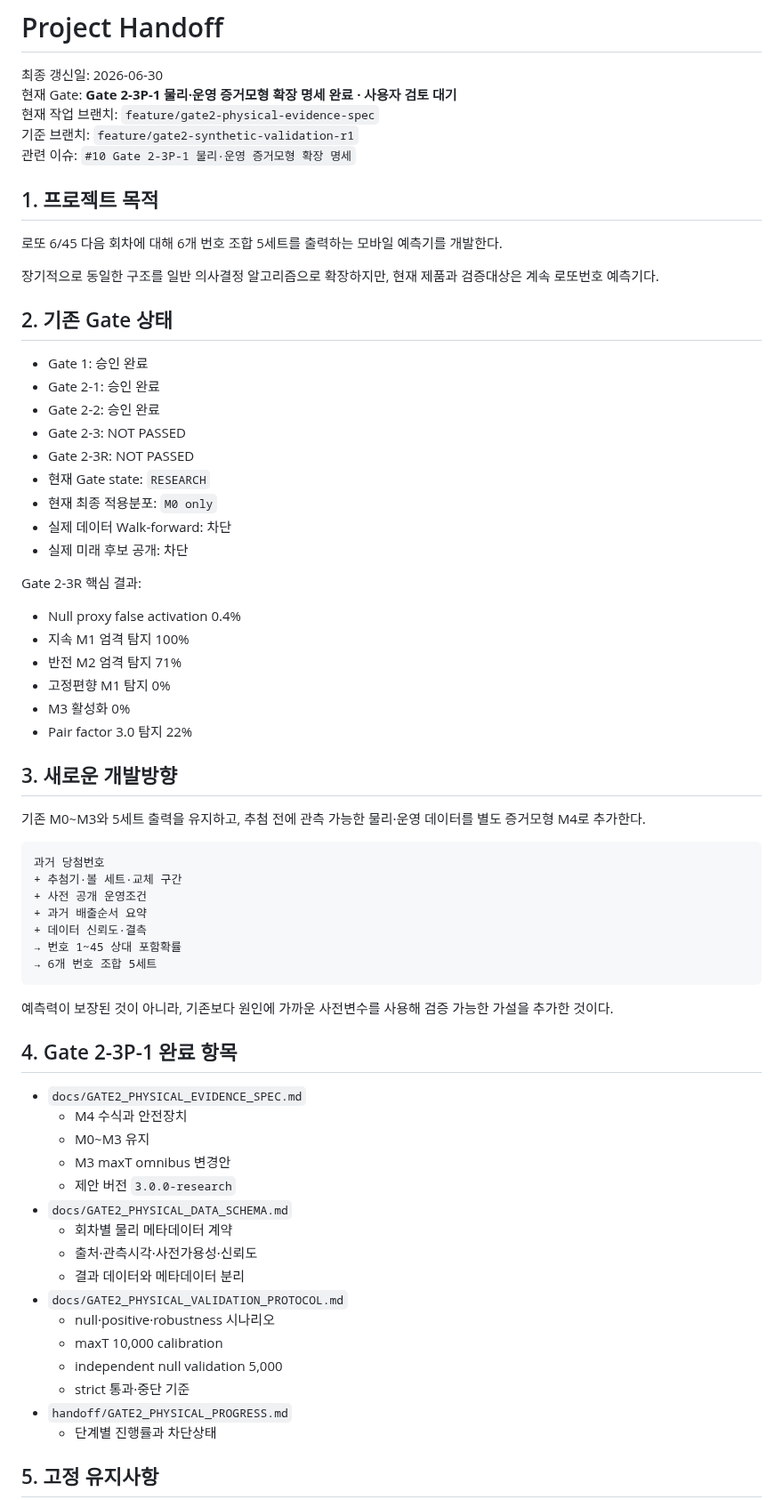
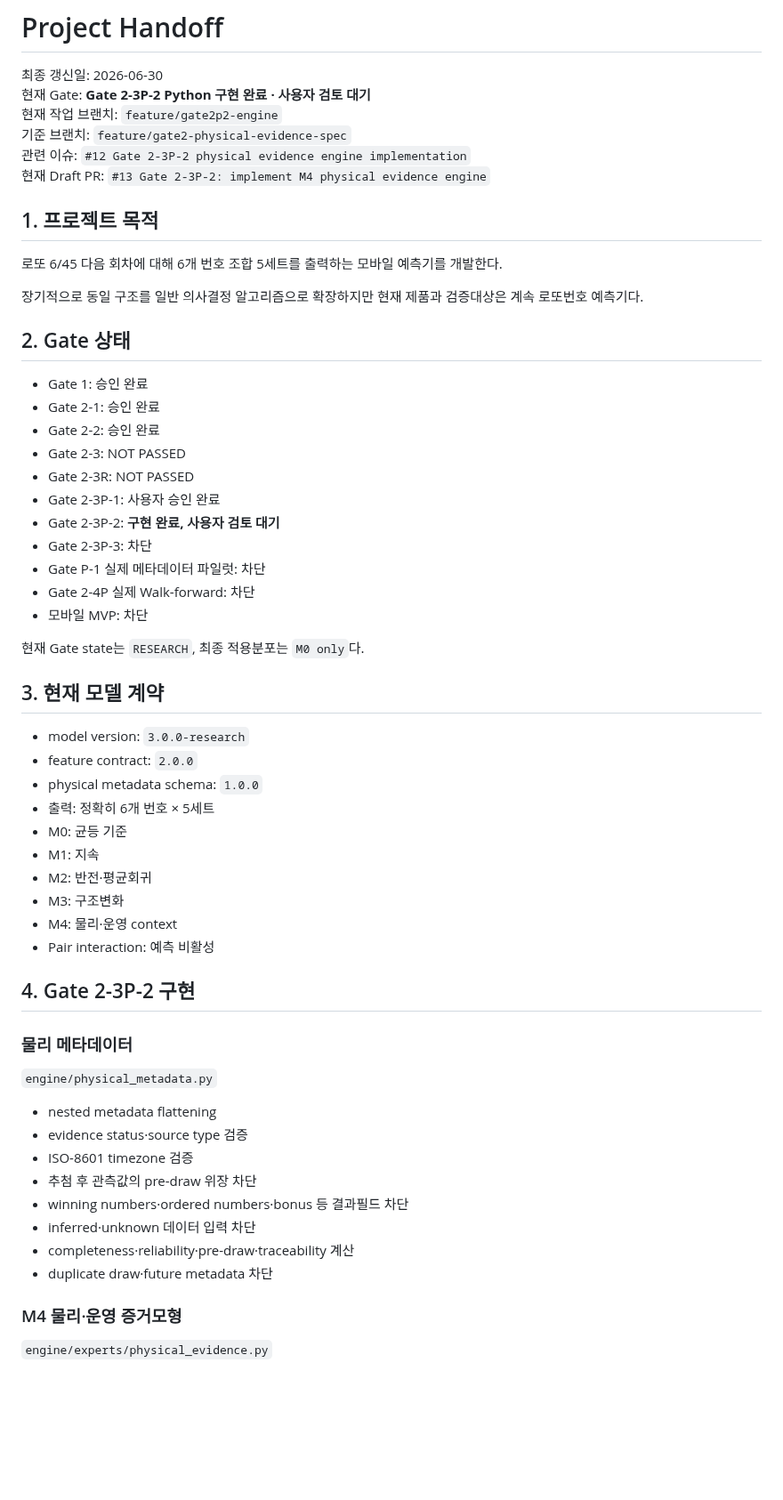
Before and after one commit to dpes31/predictive-algorithm, a Markdown page: handoff/PROJECT_HANDOFF.md, the part around one of its changes. Shown at 89% size. Rendered like a GitHub page; blank space fills up the shorter version.

Commit message:
docs(handoff): record Gate 2-3P-2 completion

````diff
--- a/handoff/PROJECT_HANDOFF.md
+++ b/handoff/PROJECT_HANDOFF.md
@@ -1,72 +1,63 @@
 # Project Handoff
 
 최종 갱신일: 2026-06-30
-현재 Gate: **Gate 2-3P-1 물리·운영 증거모형 확장 명세 완료 · 사용자 검토 대기**
-현재 작업 브랜치: `feature/gate2-physical-evidence-spec`
-기준 브랜치: `feature/gate2-synthetic-validation-r1`
-관련 이슈: `#10 Gate 2-3P-1 물리·운영 증거모형 확장 명세`
+현재 Gate: **Gate 2-3P-2 Python 구현 완료 · 사용자 검토 대기**
+현재 작업 브랜치: `feature/gate2p2-engine`
+기준 브랜치: `feature/gate2-physical-evidence-spec`
+관련 이슈: `#12 Gate 2-3P-2 physical evidence engine implementation`
+현재 Draft PR: `#13 Gate 2-3P-2: implement M4 physical evidence engine`
 
 ## 1. 프로젝트 목적
 
 로또 6/45 다음 회차에 대해 6개 번호 조합 5세트를 출력하는 모바일 예측기를 개발한다.
 
-장기적으로 동일한 구조를 일반 의사결정 알고리즘으로 확장하지만, 현재 제품과 검증대상은 계속 로또번호 예측기다.
+장기적으로 동일 구조를 일반 의사결정 알고리즘으로 확장하지만 현재 제품과 검증대상은 계속 로또번호 예측기다.
 
-## 2. 기존 Gate 상태
+## 2. Gate 상태
 
 - Gate 1: 승인 완료
 - Gate 2-1: 승인 완료
 - Gate 2-2: 승인 완료
 - Gate 2-3: NOT PASSED
 - Gate 2-3R: NOT PASSED
-- 현재 Gate state: `RESEARCH`
-- 현재 최종 적용분포: `M0 only`
-- 실제 데이터 Walk-forward: 차단
-- 실제 미래 후보 공개: 차단
+- Gate 2-3P-1: 사용자 승인 완료
+- Gate 2-3P-2: **구현 완료, 사용자 검토 대기**
+- Gate 2-3P-3: 차단
+- Gate P-1 실제 메타데이터 파일럿: 차단
+- Gate 2-4P 실제 Walk-forward: 차단
+- 모바일 MVP: 차단
 
-Gate 2-3R 핵심 결과:
+현재 Gate state는 `RESEARCH`, 최종 적용분포는 `M0 only`다.
 
-- Null proxy false activation 0.4%
-- 지속 M1 엄격 탐지 100%
-- 반전 M2 엄격 탐지 71%
-- 고정편향 M1 탐지 0%
-- M3 활성화 0%
-- Pair factor 3.0 탐지 22%
+## 3. 현재 모델 계약
 
-## 3. 새로운 개발방향
+- model version: `3.0.0-research`
+- feature contract: `2.0.0`
+- physical metadata schema: `1.0.0`
+- 출력: 정확히 6개 번호 × 5세트
+- M0: 균등 기준
+- M1: 지속
+- M2: 반전·평균회귀
+- M3: 구조변화
+- M4: 물리·운영 context
+- Pair interaction: 예측 비활성
 
-기존 M0~M3와 5세트 출력을 유지하고, 추첨 전에 관측 가능한 물리·운영 데이터를 별도 증거모형 M4로 추가한다.
+## 4. Gate 2-3P-2 구현
 
-```text
-과거 당첨번호
-+ 추첨기·볼 세트·교체 구간
-+ 사전 공개 운영조건
-+ 과거 배출순서 요약
-+ 데이터 신뢰도·결측
-→ 번호 1~45 상대 포함확률
-→ 6개 번호 조합 5세트
-```
+### 물리 메타데이터
 
-예측력이 보장된 것이 아니라, 기존보다 원인에 가까운 사전변수를 사용해 검증 가능한 가설을 추가한 것이다.
+`engine/physical_metadata.py`
 
-## 4. Gate 2-3P-1 완료 항목
+- nested metadata flattening
+- evidence status·source type 검증
+- ISO-8601 timezone 검증
+- 추첨 후 관측값의 pre-draw 위장 차단
+- winning numbers·ordered numbers·bonus 등 결과필드 차단
+- inferred·unknown 데이터 입력 차단
+- completeness·reliability·pre-draw·traceability 계산
+- duplicate draw·future metadata 차단
 
-- `docs/GATE2_PHYSICAL_EVIDENCE_SPEC.md`
-  - M4 수식과 안전장치
-  - M0~M3 유지
-  - M3 maxT omnibus 변경안
-  - 제안 버전 `3.0.0-research`
-- `docs/GATE2_PHYSICAL_DATA_SCHEMA.md`
-  - 회차별 물리 메타데이터 계약
-  - 출처·관측시각·사전가용성·신뢰도
-  - 결과 데이터와 메타데이터 분리
-- `docs/GATE2_PHYSICAL_VALIDATION_PROTOCOL.md`
-  - null·positive·robustness 시나리오
-  - maxT 10,000 calibration
-  - independent null validation 5,000
-  - strict 통과·중단 기준
-- `handoff/GATE2_PHYSICAL_PROGRESS.md`
-  - 단계별 진행률과 차단상태
+### M4 물리·운영 증거모형
 
-## 5. 고정 유지사항
+`engine/experts/physical_evidence.py`
 
````
Also changed, not shown: other parts of handoff/PROJECT_HANDOFF.md (+114 -57 lines).
